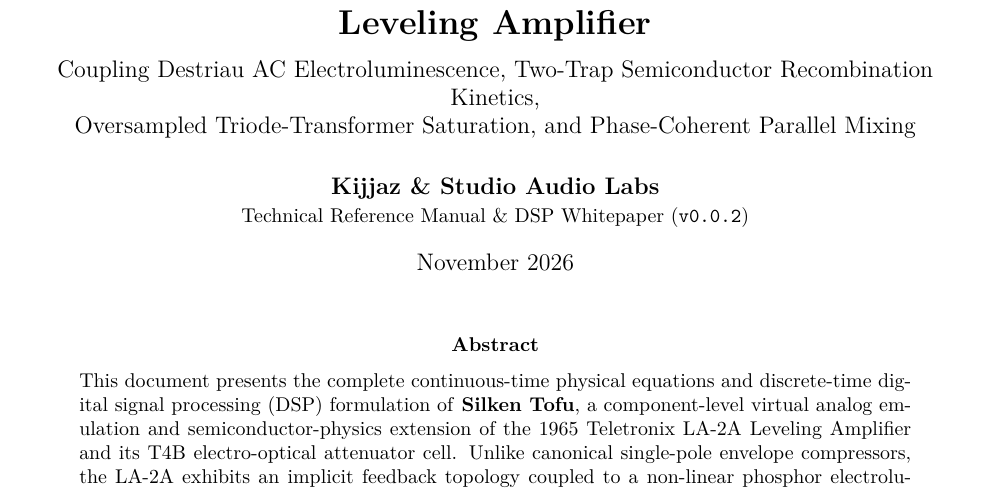
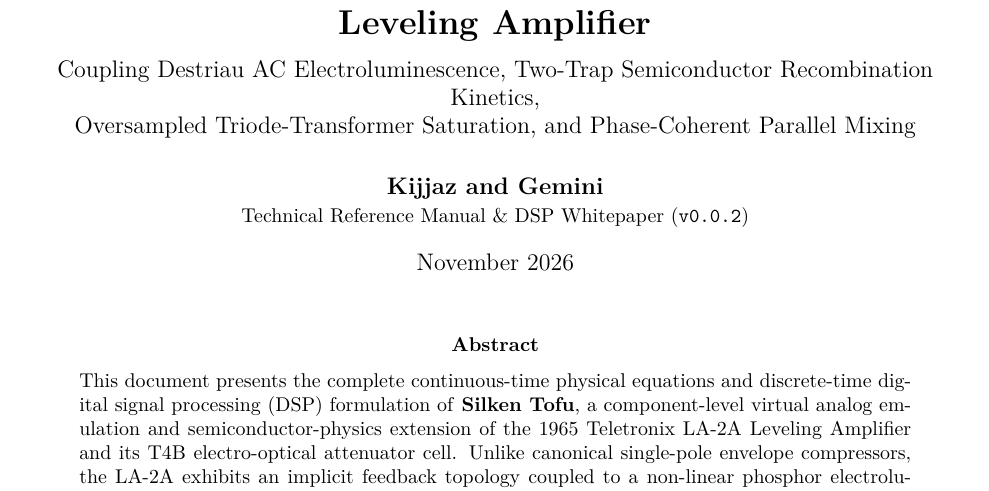
Before and after one commit to kijjaz/audio-plugins, a LaTeX paper (plugins/SilkenTofu/docs/SilkenTofu_Whitepaper.tex): part of page 1 of 12, cut so that both start at the same text. Compiled offline with pdfLaTeX.

Commit message:
docs(SilkenTofu): update whitepaper author credit to Kijjaz and Gemini

```diff
--- a/plugins/SilkenTofu/docs/SilkenTofu_Whitepaper.tex
+++ b/plugins/SilkenTofu/docs/SilkenTofu_Whitepaper.tex
@@ -25,7 +25,7 @@
     citecolor=amberdark,
     urlcolor=chassisblue,
     pdftitle={Silken Tofu: Mathematical Formulation of a Component-Level Electro-Optical Leveling Amplifier},
-    pdfauthor={Studio Audio Labs}
+    pdfauthor={Kijjaz and Gemini}
 }
 
 \pagestyle{fancy}
@@ -41,7 +41,7 @@
     Oversampled Triode-Transformer Saturation, and Phase-Coherent Parallel Mixing
 }
 \author{
-    \textbf{Kijjaz \& Studio Audio Labs}\\
+    \textbf{Kijjaz and Gemini}\\
     \small Technical Reference Manual \& DSP Whitepaper (\texttt{v0.0.2})
 }
 \date{November 2026}
```
Also changed, not shown: plugins/SilkenTofu/docs/SilkenTofu_Whitepaper.pdf.
